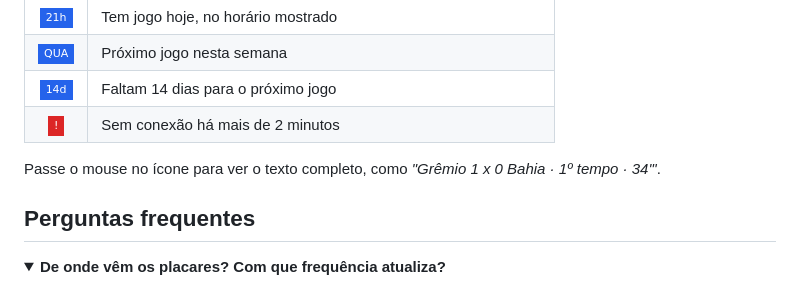
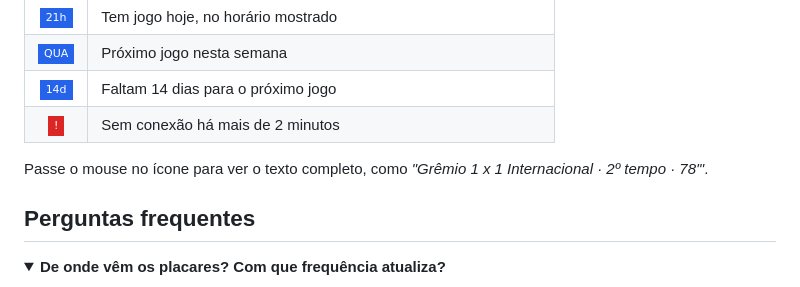
Before and after one commit to aliansantos/placar-brasileirao, a Markdown page: README.md, the part around one of its changes. GitHub-like rendering; folded sections open; badges without logos.

```diff
--- a/README.md
+++ b/README.md
@@ -66,7 +66,7 @@
 | ![14d](https://img.shields.io/badge/14d-2563eb?style=flat-square) | Faltam 14 dias para o próximo jogo |
 | ![!](https://img.shields.io/badge/!-dc2626?style=flat-square) | Sem conexão há mais de 2 minutos |
 
-Passe o mouse no ícone para ver o texto completo, como *"Grêmio 1 x 0 Bahia · 1º tempo · 34'"*.
+Passe o mouse no ícone para ver o texto completo, como *"Grêmio 1 x 1 Internacional · 2º tempo · 78'"*.
 
 ## Perguntas frequentes
 
```
Also changed, not shown: other parts of README.md (+2 -2 lines), docs/icone.png, docs/popup.png.
